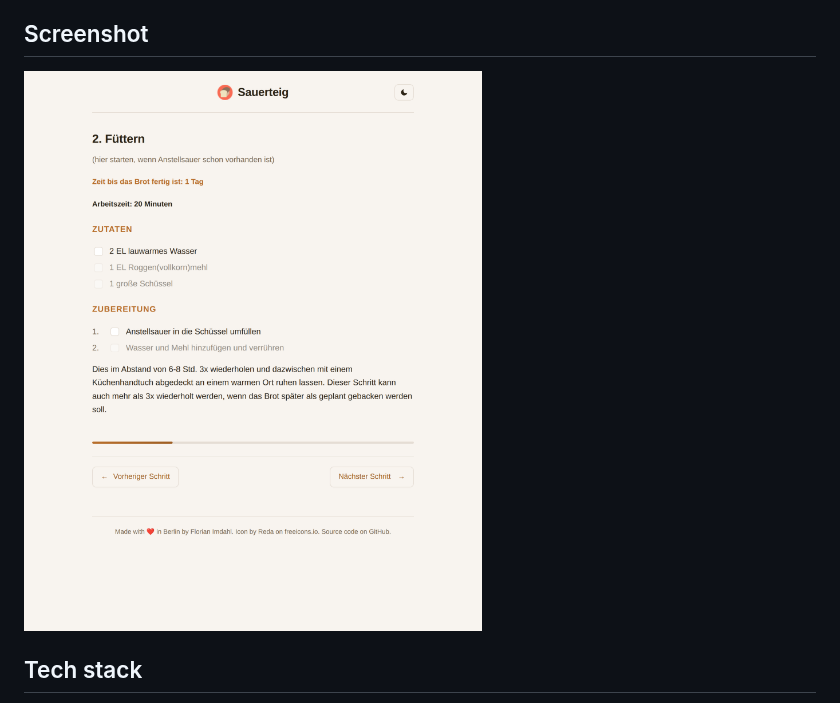
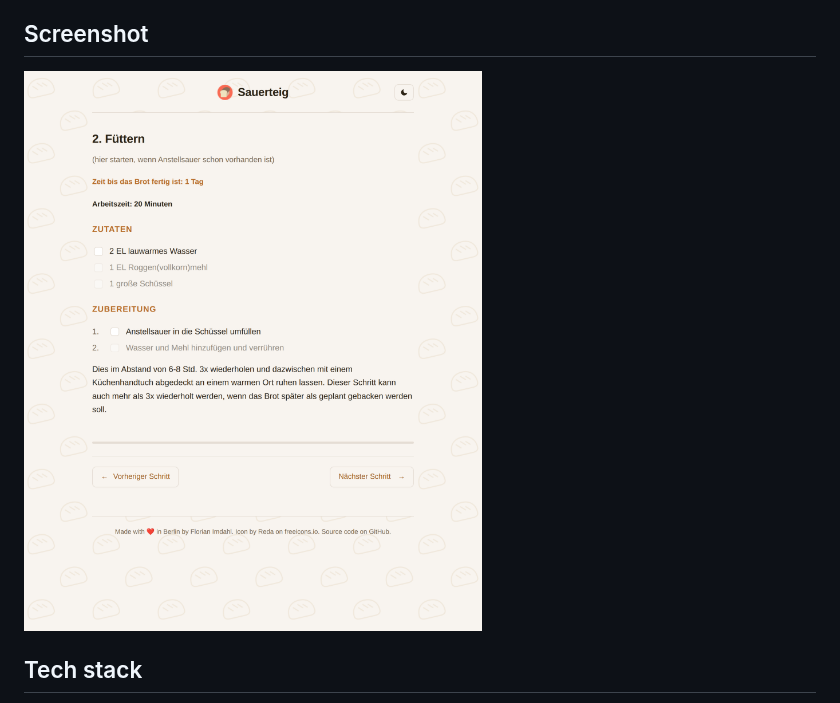
Before and after one commit to ffflorian/sauerteig, a Markdown page: README.md, the part around the change. Drawn GitHub-style; pictures changed too: .github/screenshots/progress-bar.png (deleted), .github/screenshots/screenshot.png (added).

```diff
--- a/README.md
+++ b/README.md
@@ -19,7 +19,7 @@ This is a monorepo with two packages: a React frontend (`packages/frontend`) and
 
 ## Screenshot
 
-![Sauerteig screenshot](.github/screenshots/progress-bar.png)
+![Sauerteig screenshot](.github/screenshots/screenshot.png)
 
 ## Tech stack
 
```
Also changed, not shown: 4 other files.
